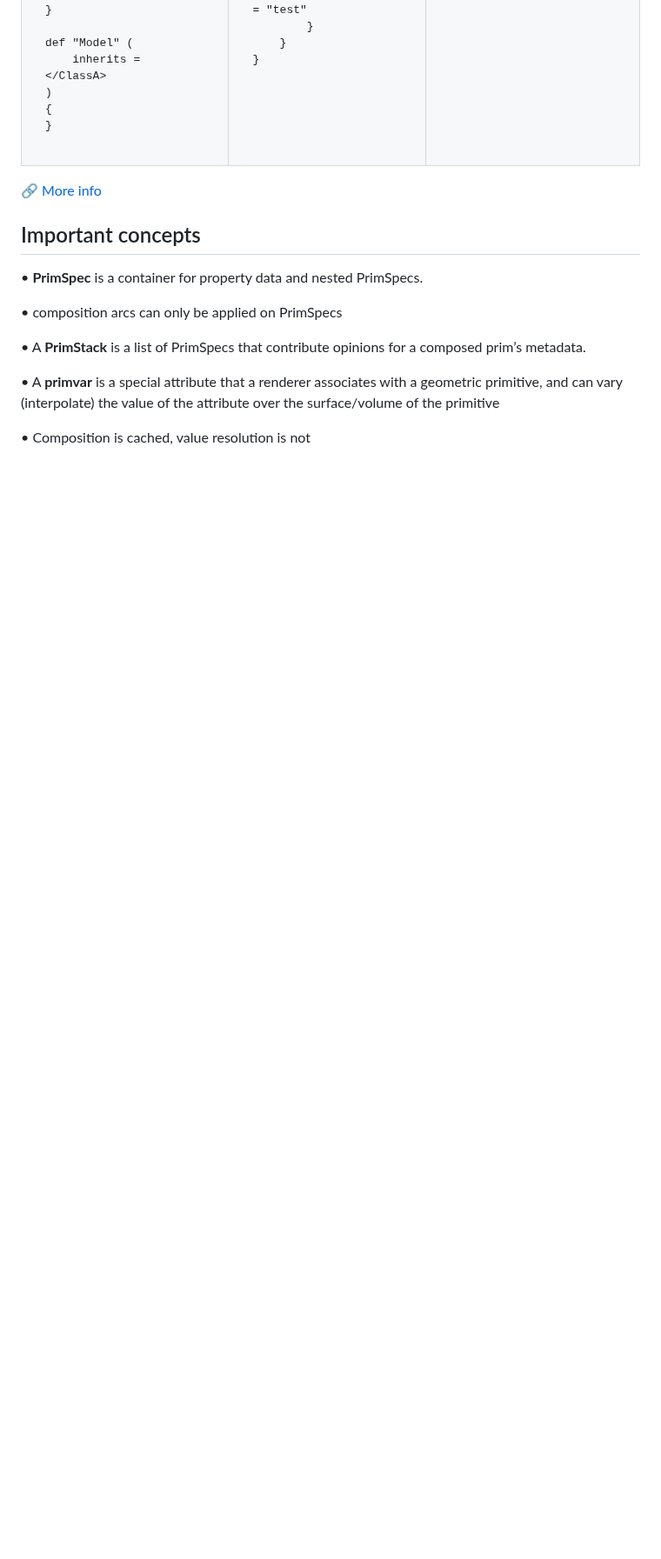
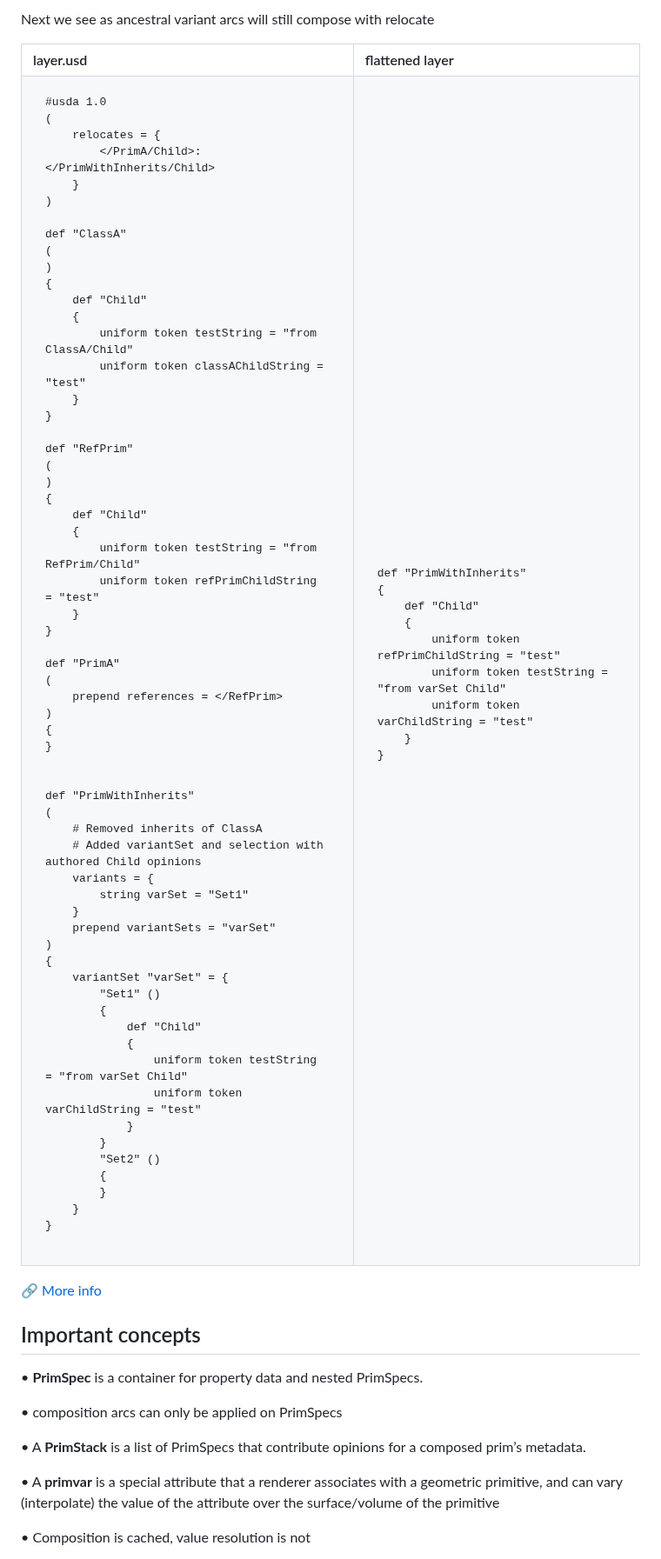
Before and after one commit to DreamCodes4Life/OpenUSDFundamentals, a Markdown page: README.md, the part around one of its changes. Shown at 87% size. Rendered like a GitHub page; blank space fills up the shorter version.

````diff
--- a/README.md
+++ b/README.md
@@ -675,3 +754,94 @@ def "Model_1"
+Next we see as ancestral variant arcs will still compose with relocate
+
+<table>
+  <tr>
+    <th align="left">layer.usd</th>
+    <th align="left">flattened layer</th>
+  </tr>
+  <tr>
+  <td valign="top">
+
+```usda
+#usda 1.0
+(
+    relocates = {
+        </PrimA/Child>: </PrimWithInherits/Child>
+    }
+)
+
+def "ClassA"
+(
+)
+{
+    def "Child"
+    {
+        uniform token testString = "from ClassA/Child"
+        uniform token classAChildString = "test"
+    }
+}
+
+def "RefPrim"
+(
+)
+{
+    def "Child"
+    {
+        uniform token testString = "from RefPrim/Child"
+        uniform token refPrimChildString = "test"
+    }
+}
+
+def "PrimA"
+(
+    prepend references = </RefPrim>
+)
+{
+}
+
+
+def "PrimWithInherits"
+(
+    # Removed inherits of ClassA
+    # Added variantSet and selection with authored Child opinions
+    variants = {
+        string varSet = "Set1"
+    }
+    prepend variantSets = "varSet"
+)
+{
+    variantSet "varSet" = {
+        "Set1" ()
+        {
+            def "Child"
+            {
+                uniform token testString = "from varSet Child"
+                uniform token varChildString = "test"
+            }
+        }
+        "Set2" ()
+        {
+        }
+    }
+}
+```
+</td>
+  <td valign="top">
+
+```usda
+def "PrimWithInherits"
+{
+    def "Child"
+    {
+        uniform token refPrimChildString = "test"
+        uniform token testString = "from varSet Child"
+        uniform token varChildString = "test"
+    }
+}
+```
+</td>
+</table>
+
+
 🔗 [More info](https://openusd.org/release/glossary.html#relocates)
 
 
````
Also changed, not shown: other parts of README.md (+83 -4 lines).
